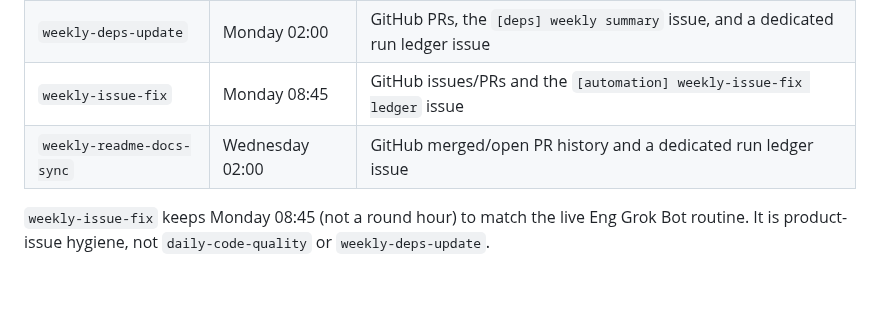
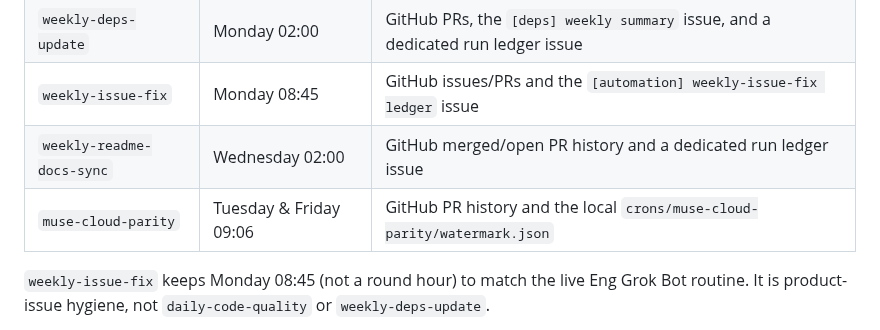
Before and after one commit to tuo-lei/vibe-replay, a Markdown page: crons/README.md, the part around the change. Drawn GitHub-style; blank space fills up the shorter version.

```diff
--- a/crons/README.md
+++ b/crons/README.md
@@ -40,6 +40,7 @@ The repository currently defines these maintenance handoffs (all times `America/
 | `weekly-deps-update` | Monday 02:00 | GitHub PRs, the `[deps] weekly summary` issue, and a dedicated run ledger issue |
 | `weekly-issue-fix` | Monday 08:45 | GitHub issues/PRs and the `[automation] weekly-issue-fix ledger` issue |
 | `weekly-readme-docs-sync` | Wednesday 02:00 | GitHub merged/open PR history and a dedicated run ledger issue |
+| `muse-cloud-parity` | Tuesday & Friday 09:06 | GitHub PR history and the local `crons/muse-cloud-parity/watermark.json` |
 
 `weekly-issue-fix` keeps Monday 08:45 (not a round hour) to match the live Eng Grok Bot routine. It is product-issue hygiene, not `daily-code-quality` or `weekly-deps-update`.
 
```
Also changed, not shown: crons/muse-cloud-parity/PROMPT.md (+16 -11 lines).
